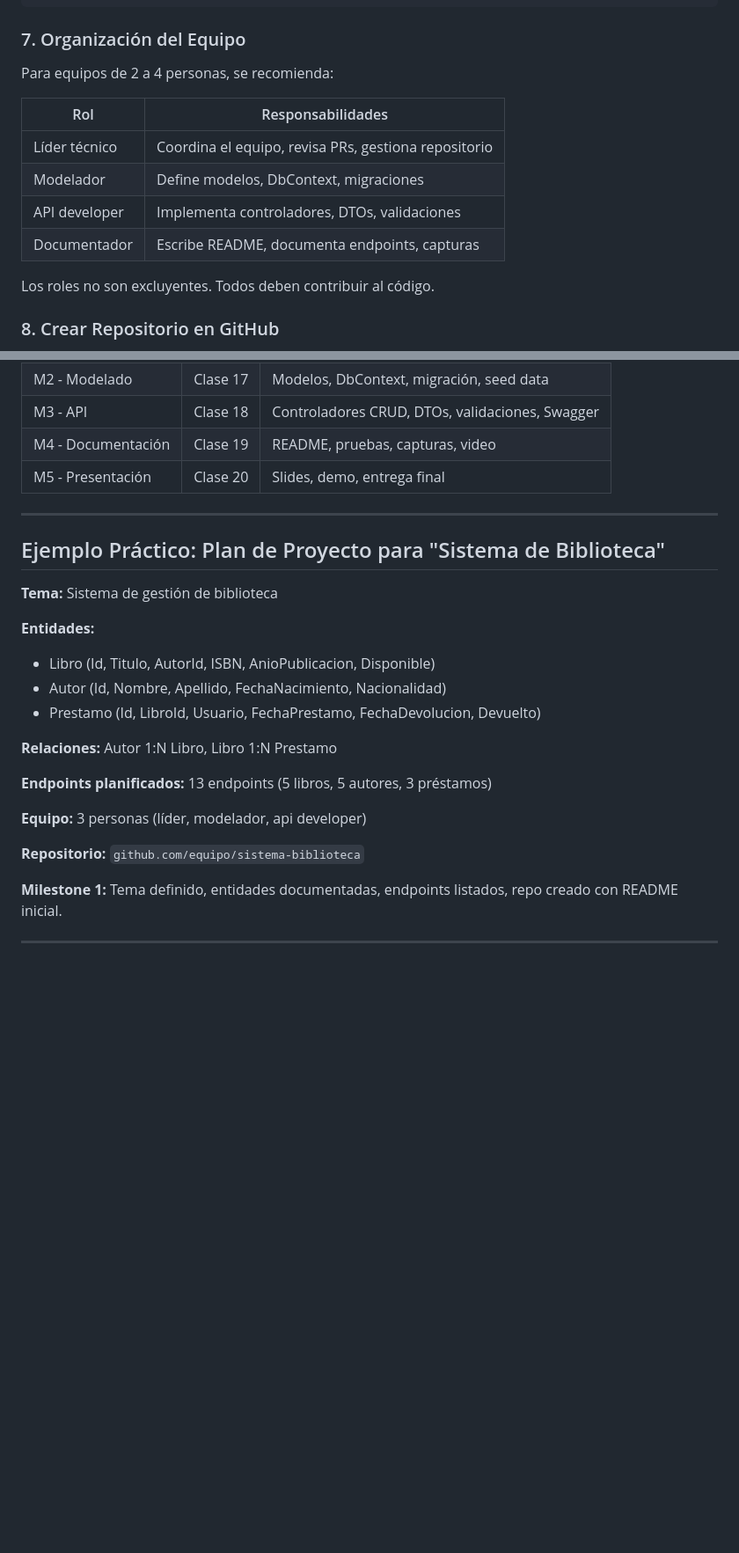
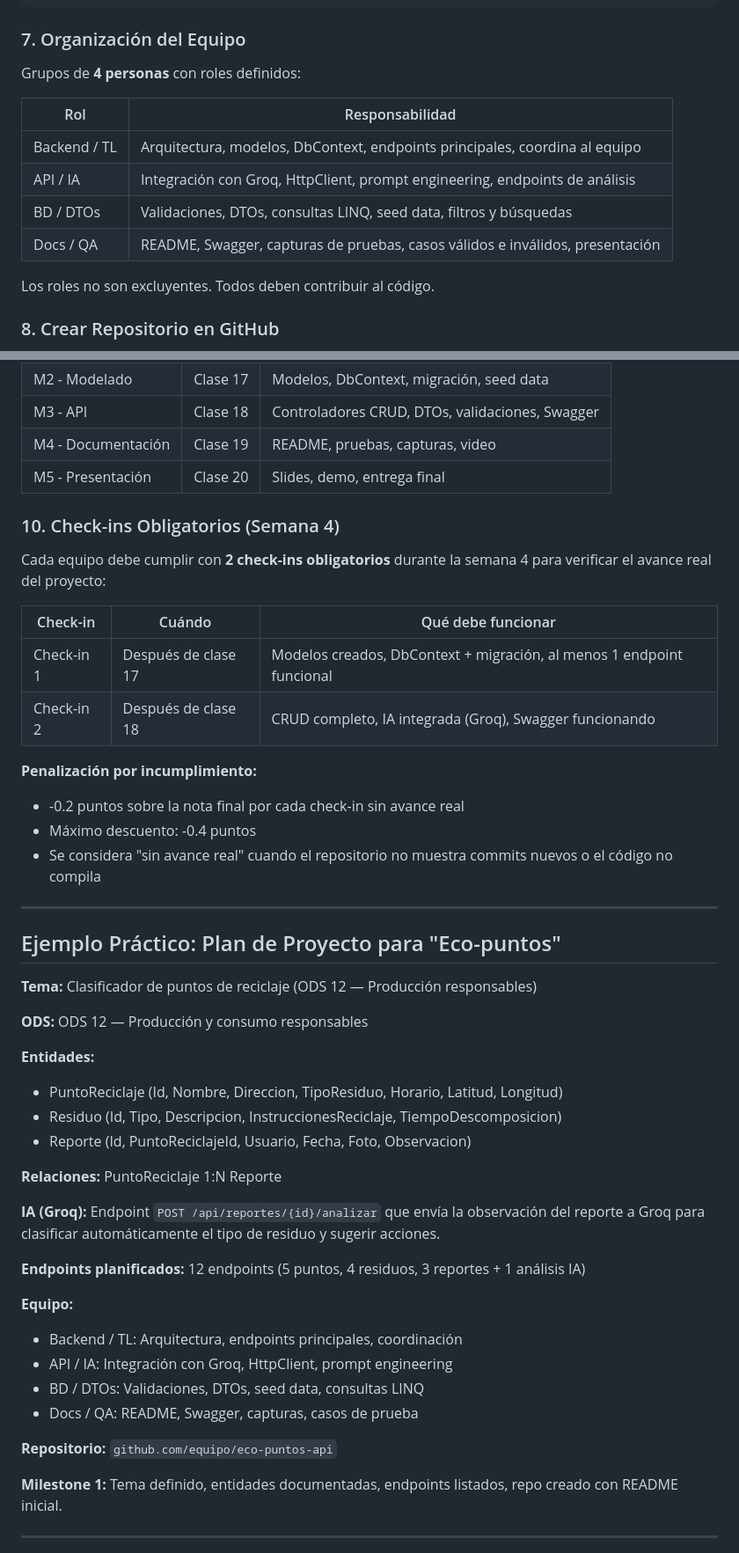
Before and after one commit to epimient/Diplomado-en-.NET, a Markdown page: modulo-04-proyecto-final/clase-16-planeacion-proyecto/clase-16.md, 2 parts joined by grey strips. Shown at 88% size. GitHub-like rendering; blank space fills up the shorter version.

Commit message:
clase-16: align with README - ODS problems, roles (Backend/TL, API/IA, BD/DTOs, Docs/QA), check-ins with penalty, Eco-puntos example

```diff
--- a/modulo-04-proyecto-final/clase-16-planeacion-proyecto/clase-16.md
+++ b/modulo-04-proyecto-final/clase-16-planeacion-proyecto/clase-16.md
@@ -133,14 +135,14 @@ Antes de escribir código es útil planificar visualmente la respuesta de la API
 
 ### 7. Organización del Equipo
 
-Para equipos de 2 a 4 personas, se recomienda:
+Grupos de **4 personas** con roles definidos:
 
-| Rol | Responsabilidades |
-|-----|-------------------|
-| Líder técnico | Coordina el equipo, revisa PRs, gestiona repositorio |
-| Modelador | Define modelos, DbContext, migraciones |
-| API developer | Implementa controladores, DTOs, validaciones |
-| Documentador | Escribe README, documenta endpoints, capturas |
+| Rol | Responsabilidad |
+|-----|----------------|
+| Backend / TL | Arquitectura, modelos, DbContext, endpoints principales, coordina al equipo |
+| API / IA | Integración con Groq, HttpClient, prompt engineering, endpoints de análisis |
+| BD / DTOs | Validaciones, DTOs, consultas LINQ, seed data, filtros y búsquedas |
+| Docs / QA | README, Swagger, capturas de pruebas, casos válidos e inválidos, presentación |
 
 Los roles no son excluyentes. Todos deben contribuir al código.
 
@@ -181,24 +183,46 @@ git push -u origin main
 | M4 - Documentación | Clase 19 | README, pruebas, capturas, video |
 | M5 - Presentación | Clase 20 | Slides, demo, entrega final |
 
+### 10. Check-ins Obligatorios (Semana 4)
+
+Cada equipo debe cumplir con **2 check-ins obligatorios** durante la semana 4 para verificar el avance real del proyecto:
+
+| Check-in | Cuándo | Qué debe funcionar |
+|----------|--------|--------------------|
+| Check-in 1 | Después de clase 17 | Modelos creados, DbContext + migración, al menos 1 endpoint funcional |
+| Check-in 2 | Después de clase 18 | CRUD completo, IA integrada (Groq), Swagger funcionando |
+
+**Penalización por incumplimiento:**
+- -0.2 puntos sobre la nota final por cada check-in sin avance real
+- Máximo descuento: -0.4 puntos
+- Se considera "sin avance real" cuando el repositorio no muestra commits nuevos o el código no compila
+
 ---
 
-## Ejemplo Práctico: Plan de Proyecto para "Sistema de Biblioteca"
+## Ejemplo Práctico: Plan de Proyecto para "Eco-puntos"
 
-**Tema:** Sistema de gestión de biblioteca
+**Tema:** Clasificador de puntos de reciclaje (ODS 12 — Producción responsables)
+
+**ODS:** ODS 12 — Producción y consumo responsables
 
 **Entidades:**
-- Libro (Id, Titulo, AutorId, ISBN, AnioPublicacion, Disponible)
-- Autor (Id, Nombre, Apellido, FechaNacimiento, Nacionalidad)
-- Prestamo (Id, LibroId, Usuario, FechaPrestamo, FechaDevolucion, Devuelto)
+- PuntoReciclaje (Id, Nombre, Direccion, TipoResiduo, Horario, Latitud, Longitud)
+- Residuo (Id, Tipo, Descripcion, InstruccionesReciclaje, TiempoDescomposicion)
+- Reporte (Id, PuntoReciclajeId, Usuario, Fecha, Foto, Observacion)
 
-**Relaciones:** Autor 1:N Libro, Libro 1:N Prestamo
+**Relaciones:** PuntoReciclaje 1:N Reporte
 
-**Endpoints planificados:** 13 endpoints (5 libros, 5 autores, 3 préstamos)
+**IA (Groq):** Endpoint `POST /api/reportes/{id}/analizar` que envía la observación del reporte a Groq para clasificar automáticamente el tipo de residuo y sugerir acciones.
 
-**Equipo:** 3 personas (líder, modelador, api developer)
+**Endpoints planificados:** 12 endpoints (5 puntos, 4 residuos, 3 reportes + 1 análisis IA)
 
-**Repositorio:** `github.com/equipo/sistema-biblioteca`
+**Equipo:**
+- Backend / TL: Arquitectura, endpoints principales, coordinación
+- API / IA: Integración con Groq, HttpClient, prompt engineering
+- BD / DTOs: Validaciones, DTOs, seed data, consultas LINQ
+- Docs / QA: README, Swagger, capturas, casos de prueba
+
+**Repositorio:** `github.com/equipo/eco-puntos-api`
 
 **Milestone 1:** Tema definido, entidades documentadas, endpoints listados, repo creado con README inicial.
 
```
Also changed, not shown: other parts of modulo-04-proyecto-final/clase-16-planeacion-proyecto/clase-16.md (+14 -12 lines).
